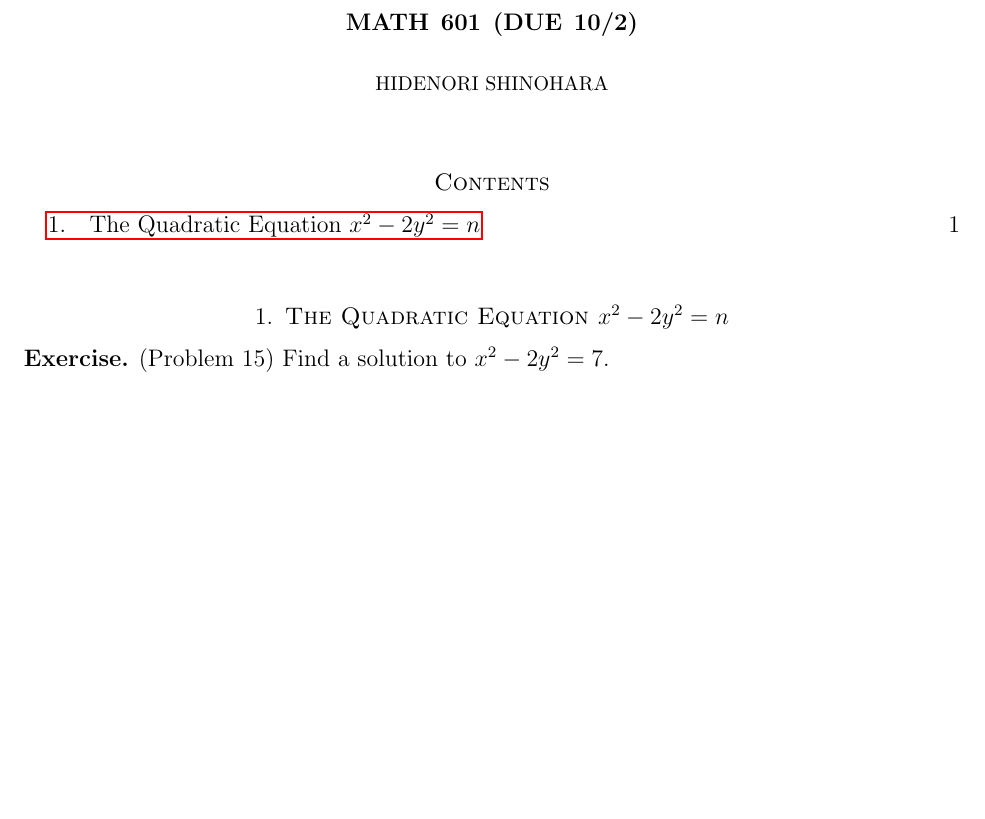
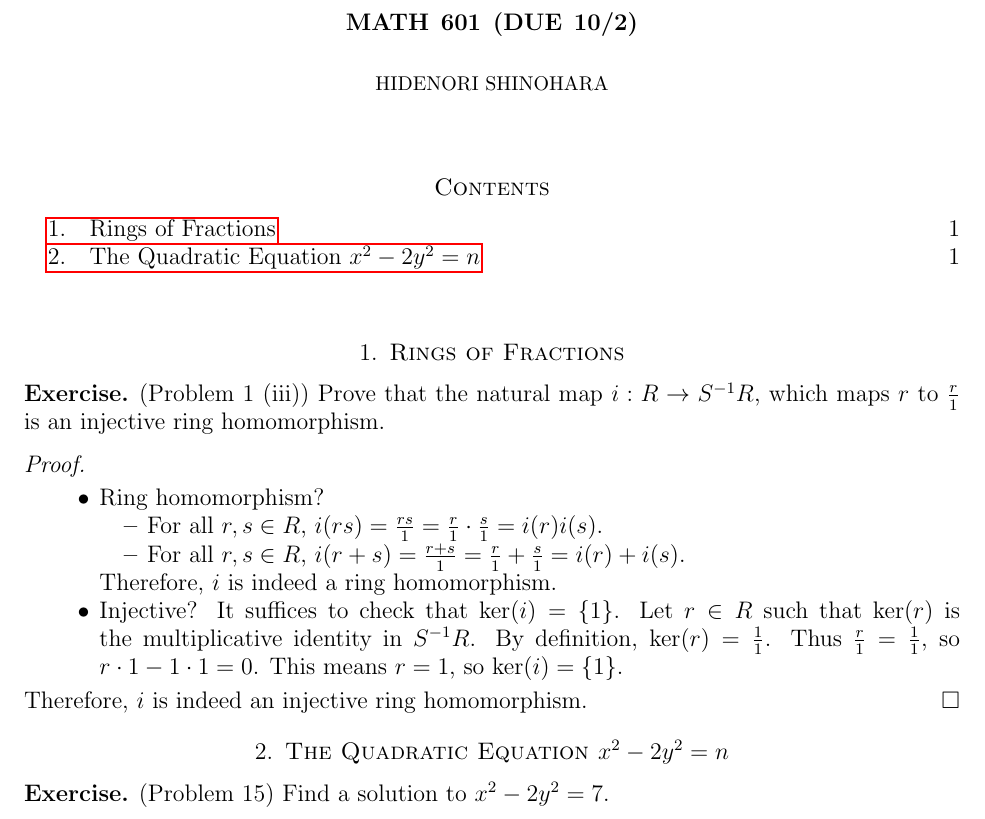
Before and after one commit to hidenori-shinohara/courses, a LaTeX paper (math601/10-2/math601-10-2.tex): part of page 1 of 2, cut so that both start at the same text, the shorter picture padded with empty space. Compiled offline with pdfLaTeX.

Commit message:
Finish Problem 1(iii) (Ring of fractions) 601

```diff
--- a/math601/10-2/math601-10-2.tex
+++ b/math601/10-2/math601-10-2.tex
@@ -55,6 +55,34 @@
 \maketitle
 
 \tableofcontents
+
+\section{Rings of Fractions}
+\begin{exer}{(Problem 1 (iii))}
+  Prove that the natural map $i: R \rightarrow S^{-1}R$, which maps $r$ to $\frac{r}{1}$ is an injective ring homomorphism.
+\end{exer}
+
+\begin{proof}
+  $ $
+  \begin{itemize}
+    \item
+      Ring homomorphism?
+      \begin{itemize}
+        \item
+          For all $r, s \in R$, $i(rs) = \frac{rs}{1} = \frac{r}{1} \cdot \frac{s}{1} = i(r)i(s)$.
+        \item
+          For all $r, s \in R$, $i(r + s) = \frac{r + s}{1} = \frac{r}{1} + \frac{s}{1} = i(r) + i(s)$.
+      \end{itemize}
+      Therefore, $i$ is indeed a ring homomorphism.
+    \item
+      Injective?
+      It suffices to check that $\ker(i) = \{ 1 \}$.
+      Let $r \in R$ such that $\ker(r)$ is the multiplicative identity in $S^{-1}R$.
+      By definition, $\ker(r) = \frac{1}{1}$.
+      Thus $\frac{r}{1} = \frac{1}{1}$, so $r \cdot 1 - 1 \cdot 1 = 0$.
+      This means $r = 1$, so $\ker(i) = \{ 1 \}$.
+  \end{itemize}
+  Therefore, $i$ is indeed an injective ring homomorphism.
+\end{proof}
 
 \section{The Quadratic Equation $x^2 - 2y^2 = n$}
 \begin{exer}{(Problem 15)}
```
Also changed, not shown: math601/10-2/math601-10-2.pdf.
